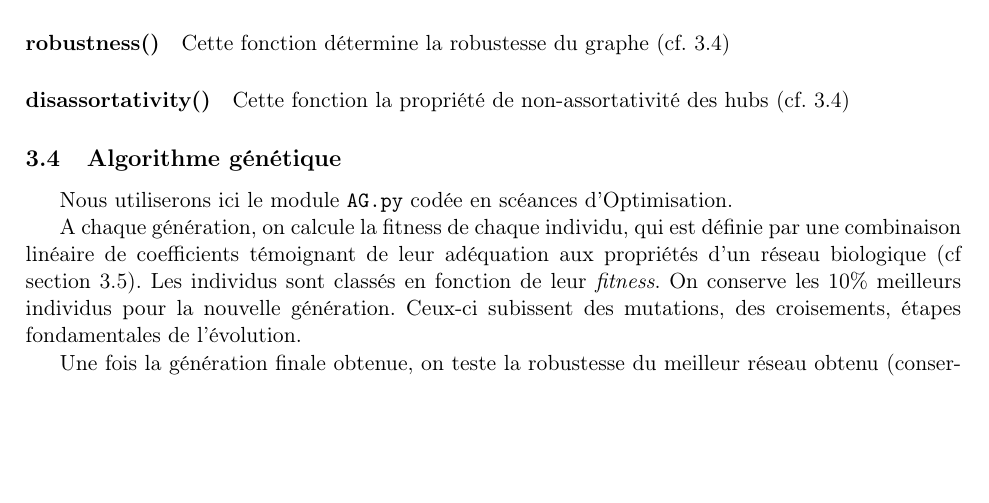
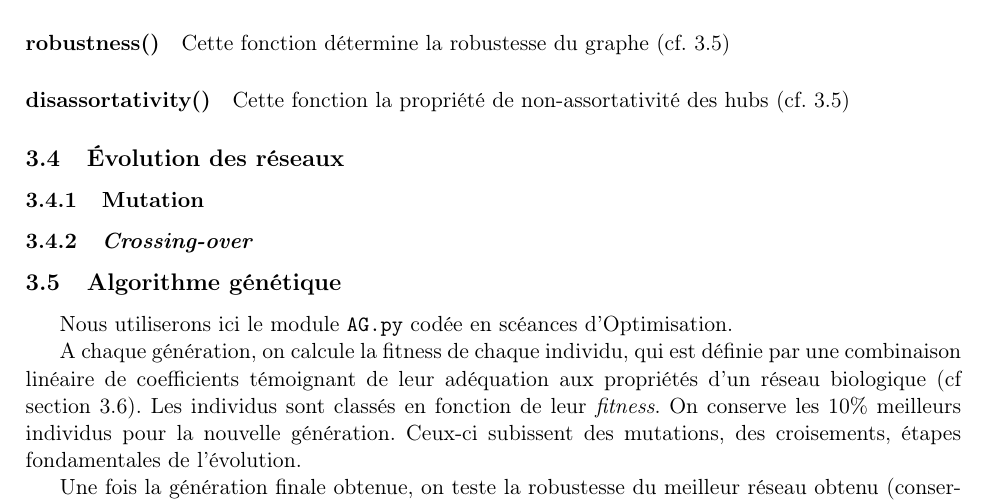
Before and after one commit to brouberol/AlgoGen, a LaTeX document (Concep/AGGP_Concep_Tschirhard-Paturel-Poirel-Rouberol.tex): part of page 5 of 6, cut so that both start at the same text, the shorter picture padded with empty space. Compiled offline with pdfLaTeX.

Commit message:
Dossier de concep -- Évolution des réseaux

```diff
--- a/Concep/AGGP_Concep_Tschirhard-Paturel-Poirel-Rouberol.tex
+++ b/Concep/AGGP_Concep_Tschirhard-Paturel-Poirel-Rouberol.tex
@@ -114,6 +114,12 @@ Celle-ci est calculée comme une somme linéaire pondérée des résultats renvo
 \paragraph*{disassortativity()} Cette fonction la propriété de non-assortativité des hubs (cf.~\ref{algoG})
 
 
+\subsection{Évolution des réseaux}
+\subsubsection{Mutation}
+
+\subsubsection{\textit{Crossing-over}}
+
+
 \subsection{Algorithme génétique}
 \label{algoG}
 Nous utiliserons ici le module \texttt{AG.py} codée en scéances d'Optimisation.
```
